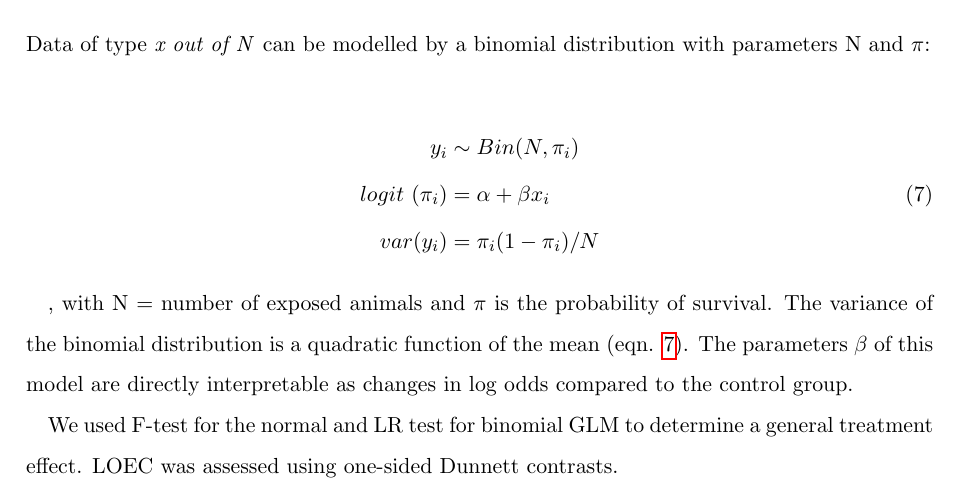
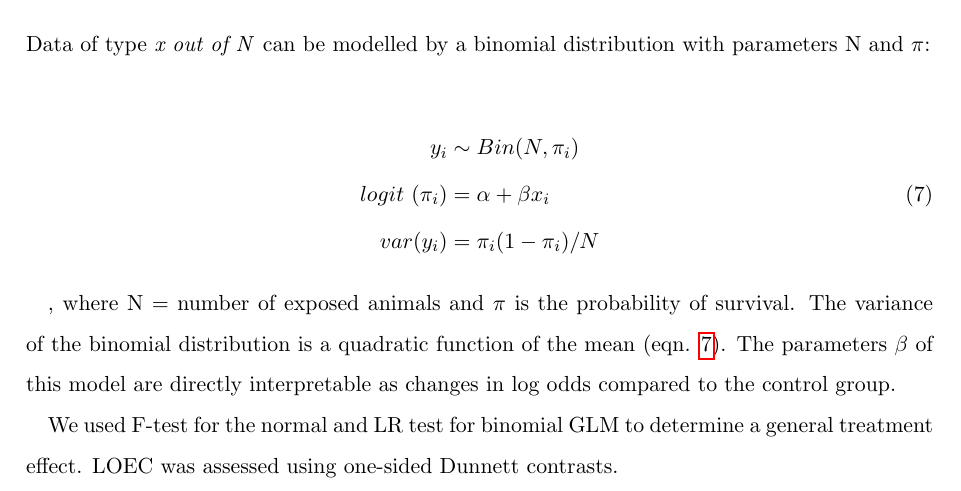
Before and after one commit to eduardszoecs/usetheglm, a LaTeX document (report/report.tex): part of page 6 of 17, cut so that both start at the same text. Compiled offline with pdfLaTeX.

Commit message:
spelling + merge test

```diff
--- a/report/report.tex
+++ b/report/report.tex
@@ -235,7 +235,7 @@ Data of type \emph{x out of N} can be modelled by a binomial distribution with p
   var(y_i) &=  \pi_i (1 - \pi_i) / N \nonumber
 \end{align}
 
-, with N = number of exposed animals and $\pi$ is the probability of survival.
+, where N = number of exposed animals and $\pi$ is the probability of survival.
 The variance of the binomial distribution is a quadratic function of the mean (eqn. \ref{eqn:bin}).
 The parameters $\beta$ of this model are directly interpretable as changes in log odds compared to the control group.
 
```
Also changed, not shown: report/report.pdf.
